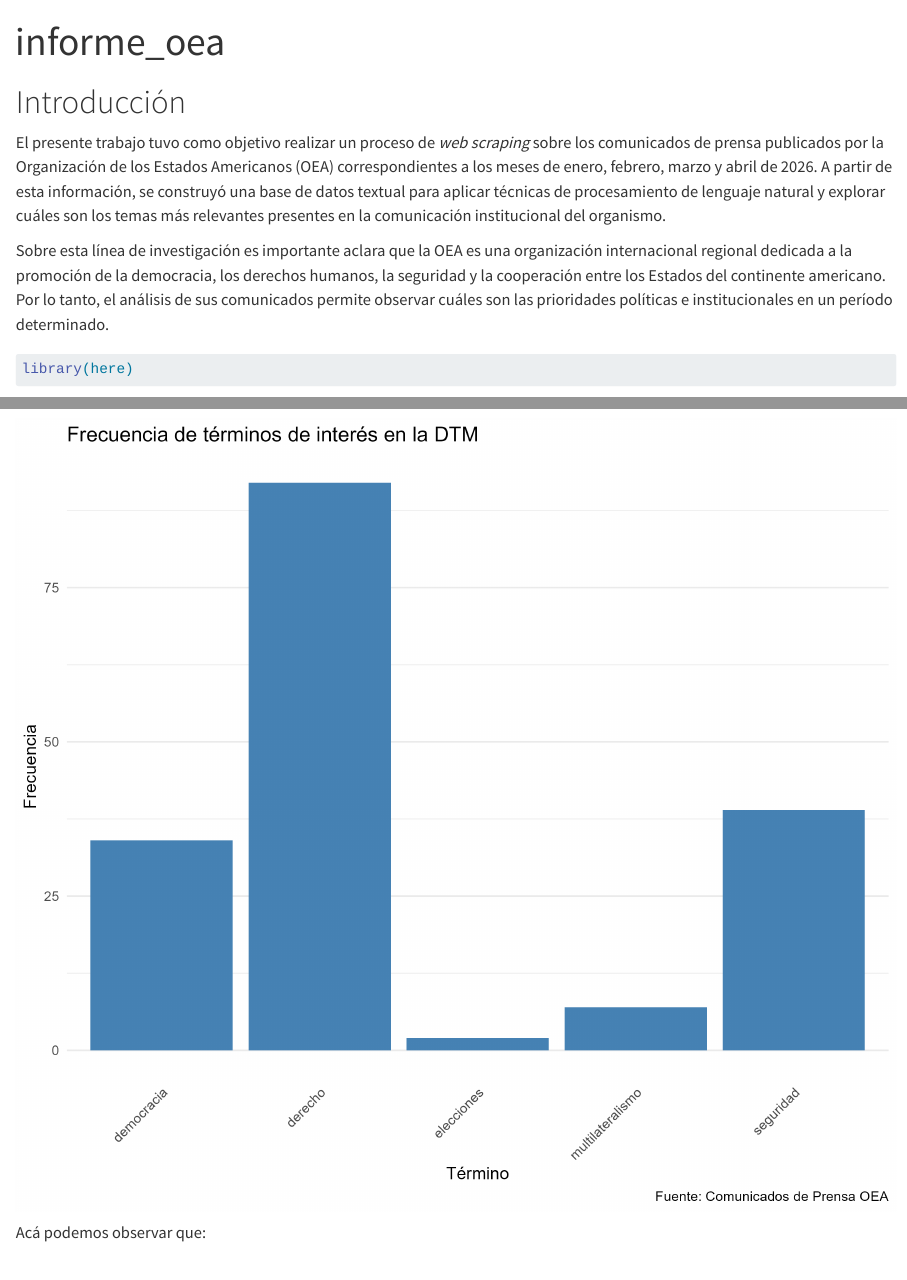
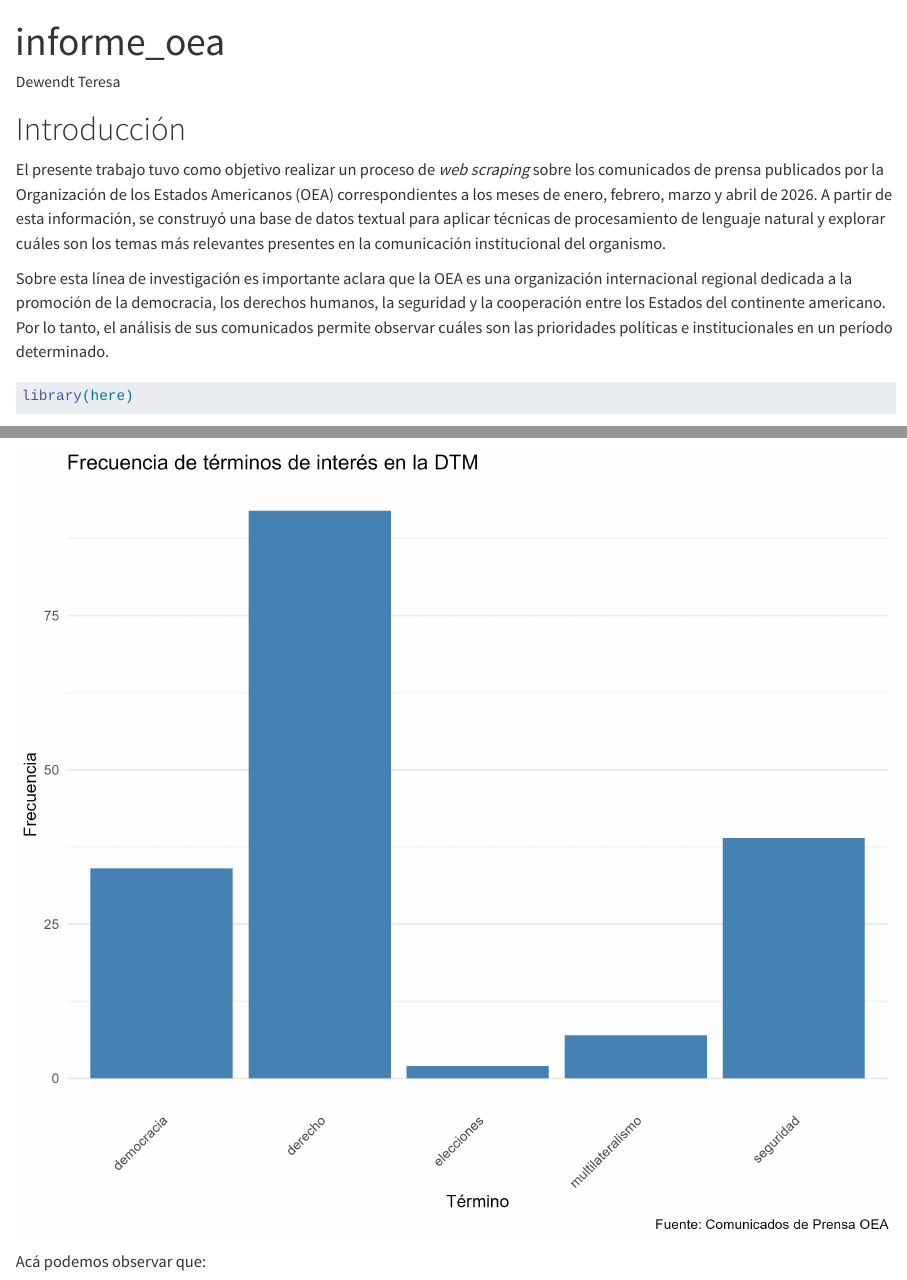
Before and after one commit to tere1004/MVDADewendtTeresaTPs, a Quarto document (TP2/notebooks/informe_oea.qmd): the page in a window 1100 px wide, from its top, and a second part further down, joined at a grey line. Rendered offline with R 4.5, knitr and Pandoc in place of Quarto, with nearby package versions; some code elsewhere in the file could not run offline.

Commit message:
actualizacion notebook

```diff
--- a/TP2/notebooks/informe_oea.qmd
+++ b/TP2/notebooks/informe_oea.qmd
@@ -1,6 +1,7 @@
 ---
 title: "informe_oea"
 format: html
+author: Dewendt Teresa
 ---
 
 # Introducción
```
